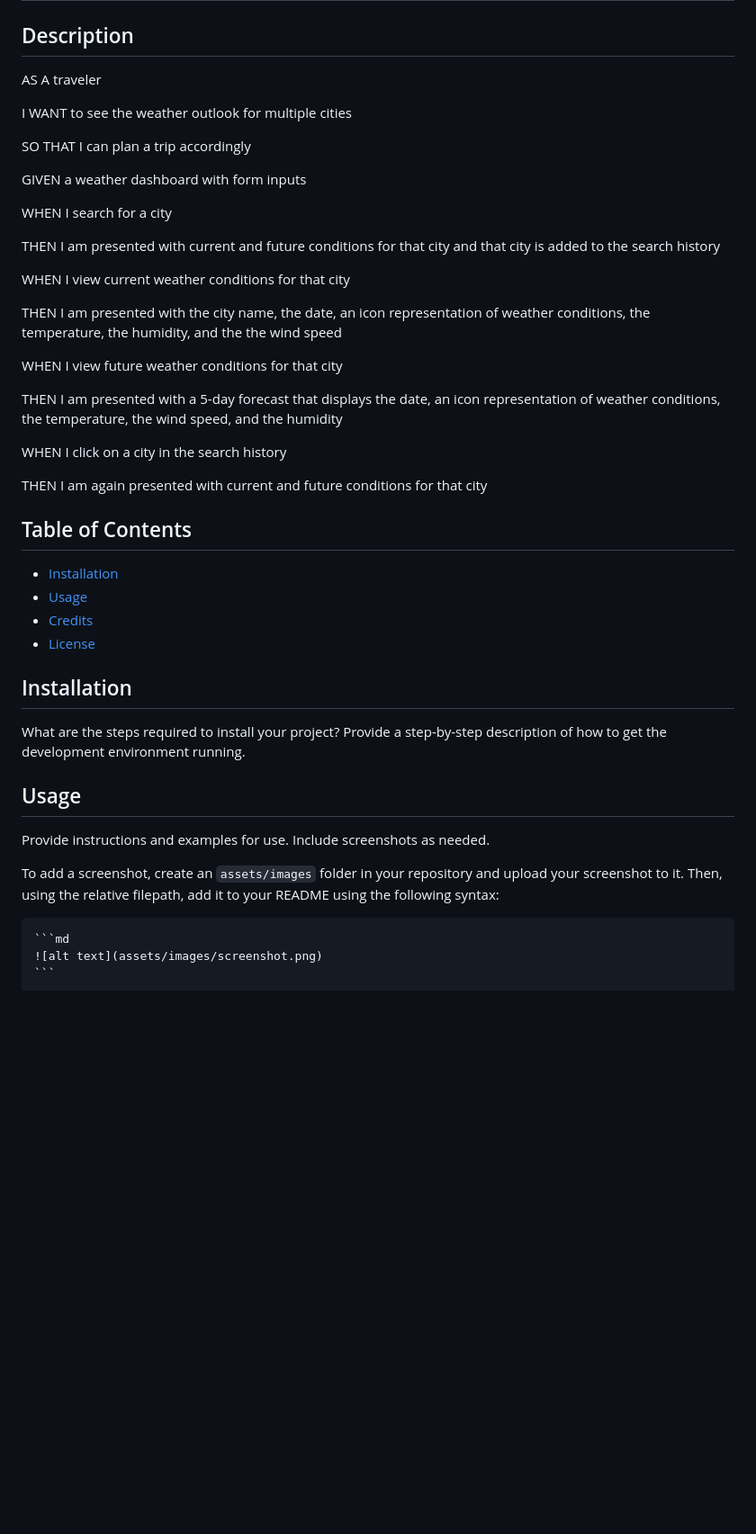
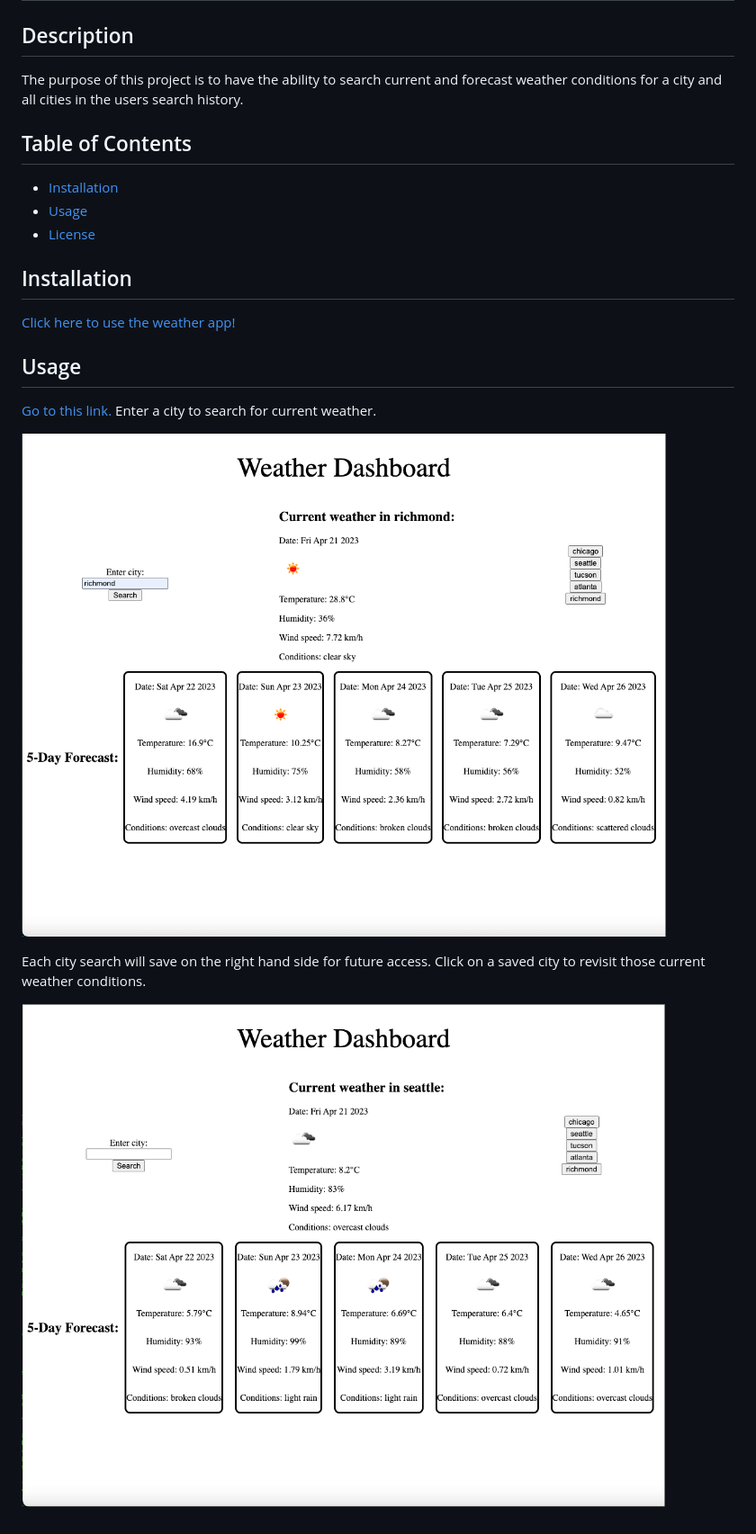
Before and after one commit to jannorth/weather-app, a Markdown page: README.md, the part around the change printed below. Shown: that part at 90% size. GitHub-like rendering; pictures changed too: assets/images/weather-app.png (added), assets/images/weather-app2.png (added); blank space fills up the shorter version.

Commit message:
finishing README

````diff
--- a/README.md
+++ b/README.md
@@ -2,50 +2,24 @@
 
 ## Description
 
-AS A traveler
-
-I WANT to see the weather outlook for multiple cities
-
-SO THAT I can plan a trip accordingly
-
-
-GIVEN a weather dashboard with form inputs
-
-WHEN I search for a city
-
-THEN I am presented with current and future conditions for that city and that city is added to the search history
-
-WHEN I view current weather conditions for that city
-
-
-THEN I am presented with the city name, the date, an icon representation of weather conditions, the temperature, the humidity, and the the wind speed
-
-WHEN I view future weather conditions for that city
-
-
-THEN I am presented with a 5-day forecast that displays the date, an icon representation of weather conditions, the temperature, the wind speed, and the humidity
-
-WHEN I click on a city in the search history
-
-THEN I am again presented with current and future conditions for that city
+The purpose of this project is to have the ability to search current and forecast weather conditions for a city and all cities in the users search history.
 
 ## Table of Contents
 
 - [Installation](#installation)
 - [Usage](#usage)
-- [Credits](#credits)
 - [License](#license)
 
 ## Installation
 
-What are the steps required to install your project? Provide a step-by-step description of how to get the development environment running.
+[Click here to use the weather app!](https://www.example.com/)
 
 ## Usage
 
-Provide instructions and examples for use. Include screenshots as needed.
+[Go to this link.](https://www.example.com/) Enter a city to search for current weather.
 
-To add a screenshot, create an `assets/images` folder in your repository and upload your screenshot to it. Then, using the relative filepath, add it to your README using the following syntax:
+![Richmond search](assets/images/weather-app2.png)
 
-    ```md
-    ![alt text](assets/images/screenshot.png)
-    ```
+Each city search will save on the right hand side for future access. Click on a saved city to revisit those current weather conditions.
+
+![saved history search](assets/images/weather-app.png)
````
Also changed, not shown: other parts of README.md (+1 -1 lines), 3 other files.
